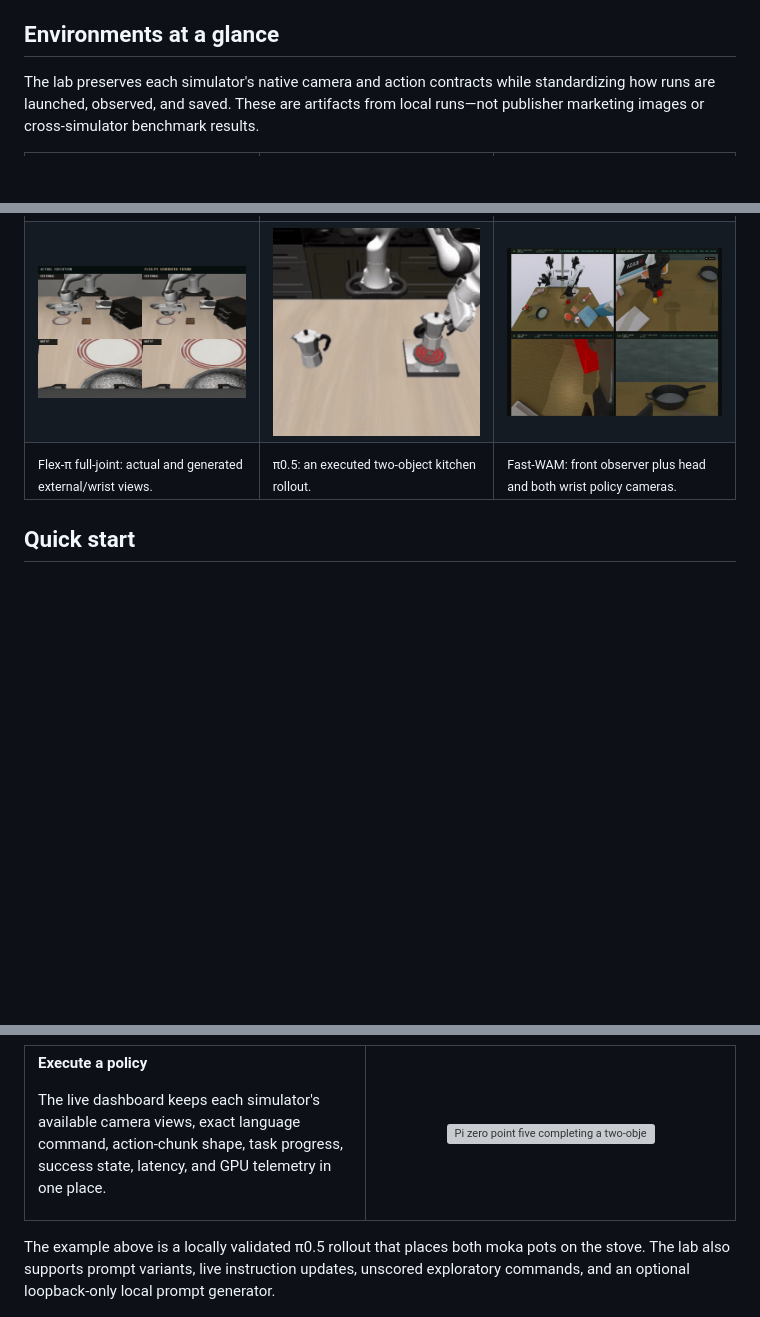
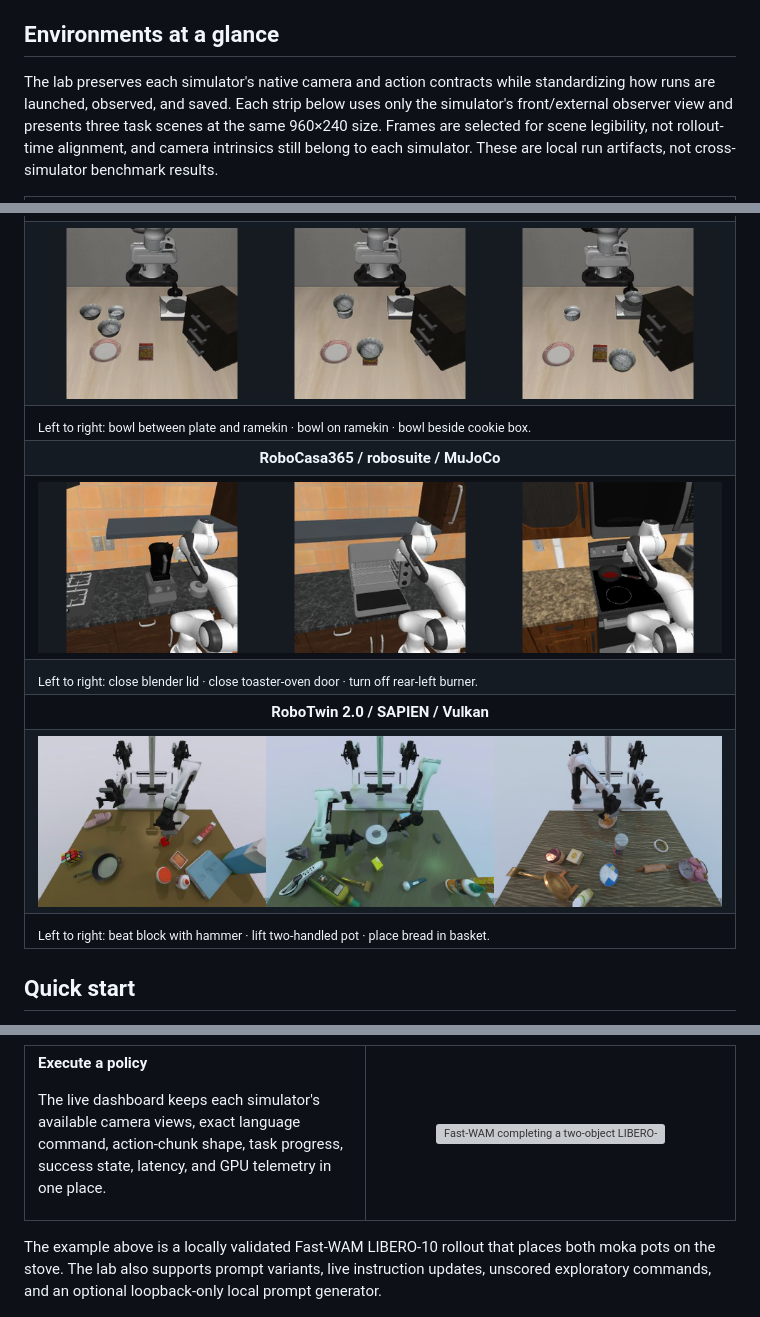
Before and after one commit to robodreamer/embodied-policy-lab, a Markdown page: README.md, 3 parts joined by grey strips. Drawn GitHub-style; pictures changed too: docs/assets/environment-libero.png, docs/assets/environment-robocasa.png, docs/assets/environment-robotwin.png (added); blank space fills up the shorter version; grey boxes are pictures that could not be loaded.

```diff
--- a/README.md
+++ b/README.md
@@ -95,9 +95,11 @@ but its shared studio currently retains the executed three-camera rollout and
 ## Environments at a glance
 
 The lab preserves each simulator's native camera and action contracts while
-standardizing how runs are launched, observed, and saved. These are artifacts
-from local runs—not publisher marketing images or cross-simulator benchmark
-results.
+standardizing how runs are launched, observed, and saved. Each strip below
+uses only the simulator's front/external observer view and presents three task
+scenes at the same 960×240 size. Frames are selected for scene legibility, not
+rollout-time alignment, and camera intrinsics still belong to each simulator.
+These are local run artifacts, not cross-simulator benchmark results.
 
 <table>
   <tr>
@@ -110,22 +110,36 @@ results.
       <img src="docs/assets/environment-libero.png"
-           alt="LIBERO Flex-pi actual execution beside its generated external and wrist future"
-           height="240">
-    </td>
-    <td align="center" valign="middle">
-      <img src="docs/assets/environment-robocasa.png"
-           alt="RoboCasa pi0.5 robot moving a moka pot toward the stove"
-           height="240">
-    </td>
-    <td align="center" valign="middle">
-      <img src="docs/assets/studio-live-cameras.png"
-           alt="RoboTwin front observer, head, and dual wrist camera views"
-           height="240">
+           alt="Three LIBERO front-camera task scenes with different black-bowl spatial arrangements"
+           width="960">
     </td>
   </tr>
   <tr>
-    <td valign="top"><sub>Flex-π full-joint: actual and generated external/wrist views.</sub></td>
-    <td valign="top"><sub>π0.5: an executed two-object kitchen rollout.</sub></td>
-    <td valign="top"><sub>Fast-WAM: front observer plus head and both wrist policy cameras.</sub></td>
+    <td><sub>Left to right: bowl between plate and ramekin · bowl on ramekin · bowl beside cookie box.</sub></td>
+  </tr>
+  <tr>
+    <th>RoboCasa365 / robosuite / MuJoCo</th>
+  </tr>
+  <tr>
+    <td align="center">
+      <img src="docs/assets/environment-robocasa.png"
+           alt="Three RoboCasa front-camera task scenes with a blender, toaster oven, and stove"
+           width="960">
+    </td>
+  </tr>
+  <tr>
+    <td><sub>Left to right: close blender lid · close toaster-oven door · turn off rear-left burner.</sub></td>
+  </tr>
+  <tr>
+    <th>RoboTwin 2.0 / SAPIEN / Vulkan</th>
+  </tr>
+  <tr>
+    <td align="center">
+      <img src="docs/assets/environment-robotwin.png"
+           alt="Three RoboTwin front-observer task scenes with a hammer, handled pot, and bread basket"
+           width="960">
+    </td>
+  </tr>
+  <tr>
+    <td><sub>Left to right: beat block with hammer · lift two-handled pot · place bread in basket.</sub></td>
   </tr>
 </table>
 
@@ -225,15 +239,15 @@ and GPU telemetry in one place.
 
 </td>
 <td width="52%" align="center">
-  <img src="docs/assets/robocasa-pi05-rollout.gif"
-       alt="Pi zero point five completing a two-object RoboCasa task"
+  <img src="docs/assets/libero-fastwam-rollout.gif"
+       alt="Fast-WAM completing a two-object LIBERO-10 task"
        width="448">
 </td>
 </tr>
 </table>
 
-The example above is a locally validated π0.5 rollout that places both moka
-pots on the stove. The lab also supports prompt variants, live instruction
+The example above is a locally validated Fast-WAM LIBERO-10 rollout that places
+both moka pots on the stove. The lab also supports prompt variants, live instruction
 updates, unscored exploratory commands, and an optional loopback-only local
 prompt generator.
 
```
Also changed, not shown: other parts of README.md (+2 -4 lines), docs/assets/README.md (+4 -3 lines), 2 other files.
